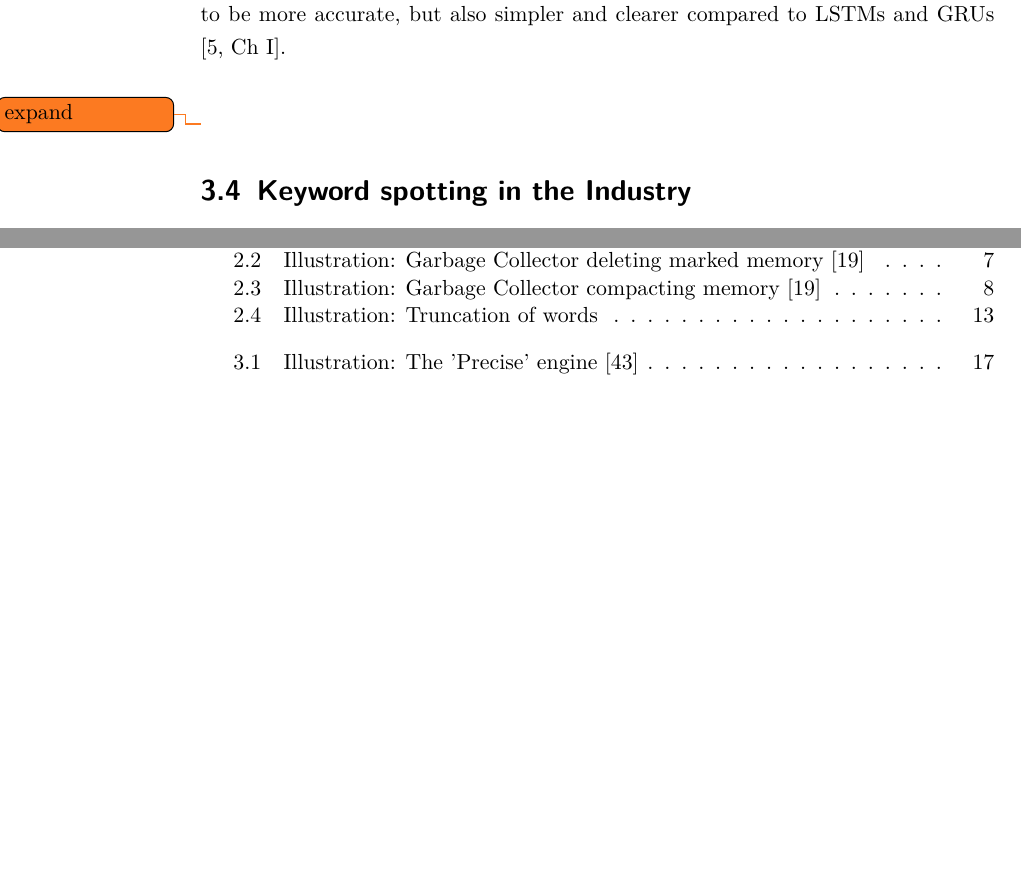
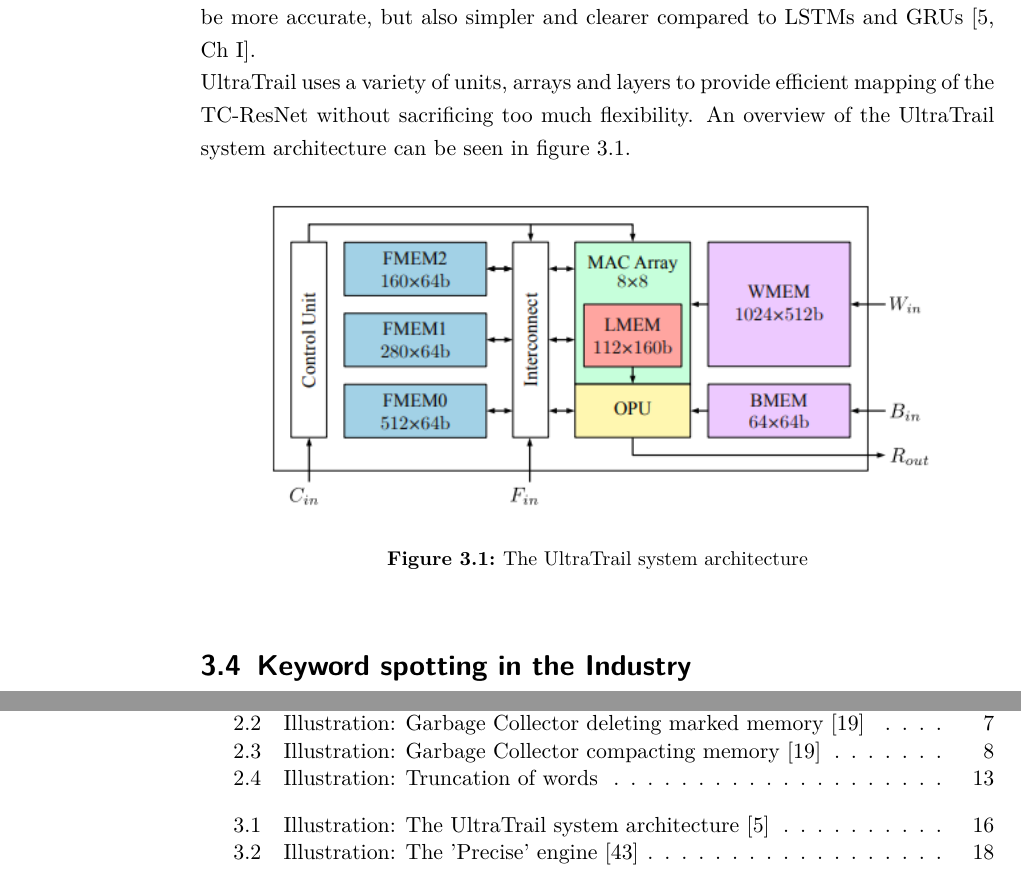
Before and after one commit to d0x7/cv-thesis, a LaTeX thesis (thesis.tex, which reads chapters/02_related_work.tex): two parts of pages 26 and 41 of 45, joined at a grey line, cut so that both start at the same text, the shorter picture padded with empty space. Compiled offline with pdfLaTeX.

Commit message:
Finish `UltraTrail` section

```diff
--- a/chapters/02_related_work.tex
+++ b/chapters/02_related_work.tex
@@ -29,9 +29,16 @@ UltraTrail is a 'configurable ultra-low power TC-ResNet AI accelerator for effic
 It uses temporal convolutional networks (TCNs) combined with residual networks (TC-ResNet) for intelligent sensor signal processing.
 They show superior behavior compared to conventional convolutional neural networks (CNNs) and long short-term memory (LSTM) networks,
 which is a type of Recurrent Neural Network (RNN), and commonly used speech recognition applications like keyword spotting or text to speech engines.
-TCNs specifically not only appear to be more accurate, but also simpler and clearer compared to LSTMs and GRUs \cite[Ch I]{ultratrail}.\\\\
+TCNs specifically not only appear to be more accurate, but also simpler and clearer compared to LSTMs and GRUs \cite[Ch I]{ultratrail}.\\
+UltraTrail uses a variety of units, arrays and layers to provide efficient mapping of the TC-ResNet without sacrificing too much flexibility.
+An overview of the UltraTrail system architecture can be seen in figure \ref{fig:ultratrail_arch}.
 
-\todo{expand}
+\begin{figure}[htb]
+    \centering
+    \includegraphics[width=0.9\textwidth]{figures/ultratrail.png}
+    \caption[Illustration: The UltraTrail system architecture \cite{ultratrail}]{The UltraTrail system architecture}
+    \label{fig:ultratrail_arch}
+\end{figure}
 
 \section{Keyword spotting in the Industry}
 
```
Also changed, not shown: figures/ultratrail.png (added).
